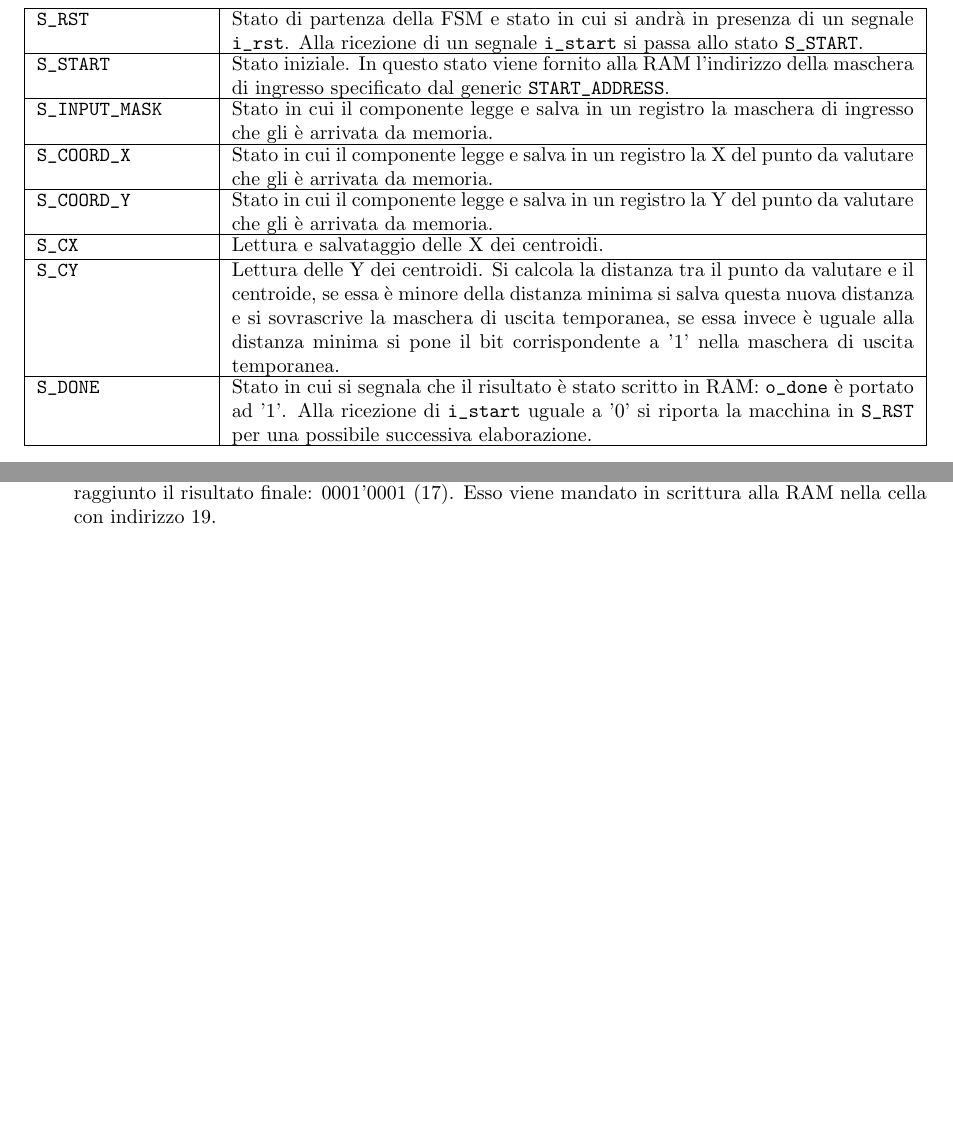
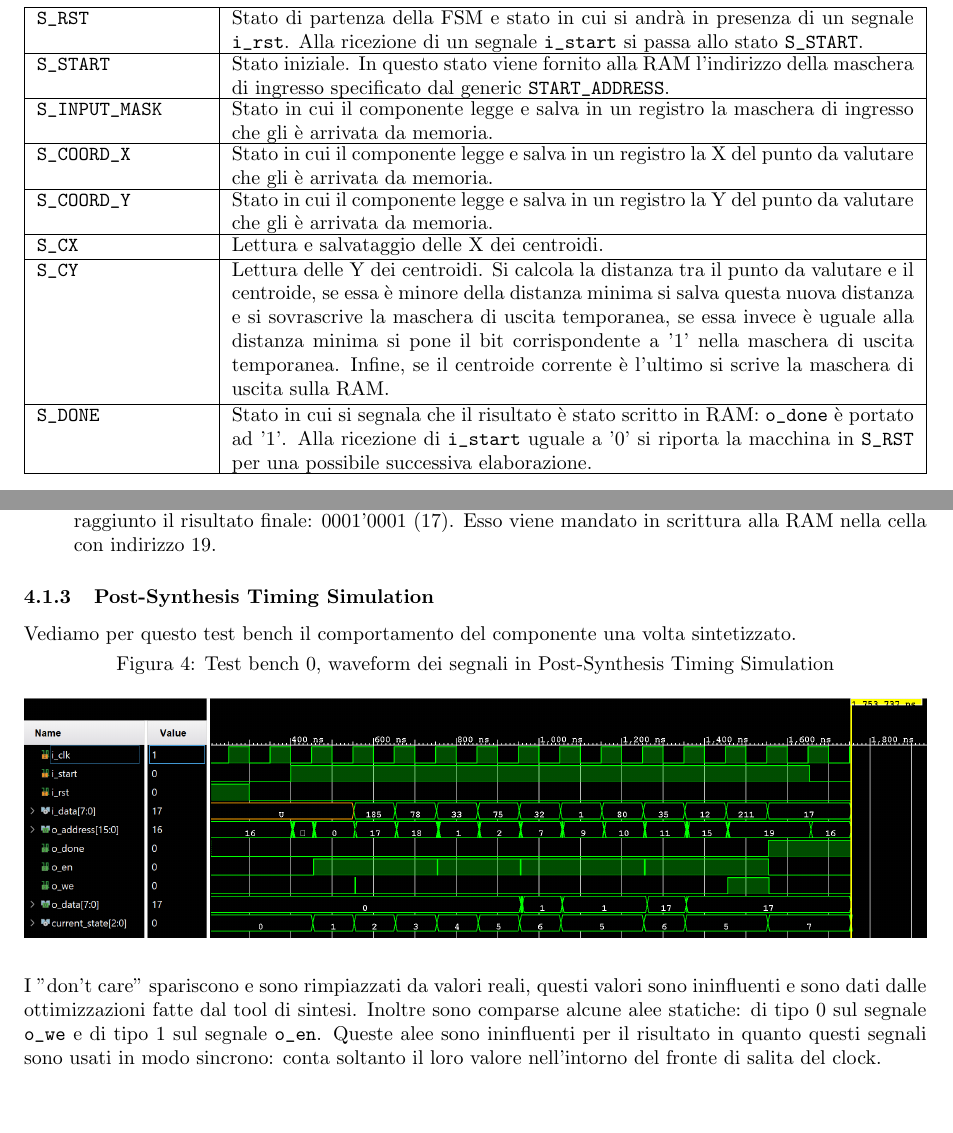
Before and after one commit to Desno365/Progetto-di-Reti-Logiche, a LaTeX document (Documentazione/LaTeX/src/main.tex): two parts of pages 4 and 9 of 11, joined at a grey line, cut so that both start at the same text, the shorter picture padded with empty space. The pictures show the PDF file Documentazione/LaTeX/out/Progetto_finale_di_Reti_Logiche.pdf that the author committed with the source.

Commit message:
Documentazione: cambiate immagini dei test bench e aggiunto simulation timing per test bench 0

```diff
--- a/Documentazione/LaTeX/src/main.tex
+++ b/Documentazione/LaTeX/src/main.tex
@@ -75,3 +76,4 @@ In una breve sintesi introduttiva, si può rappresentare il funzionamento di bas
+    \item Segnalazione di fine elaborazione usando il segnale \verb^o_done^; Attesa del segnale di fine (\verb^i_start^ posto a '0') che ci permetterà di ritornare allo step 1 per una possibile successiva elaborazione.
 \end{enumerate}
 
 \subsection{Obiettivo velocità} \label{subsection-ob-vel}
@@ -94,6 +96,9 @@ Infine si sono create due costanti e un generic per rendere il codice facilmente
 
 \subsection{Note aggiuntive sulla specifica}
 Si è assunto che il componente deve essere in grado di eseguire elaborazioni una successiva all'altra anche in assenza di un segnale di reset.
+
+\vspace{4mm}
+\titlerule[0.4pt]
 
 
 %%%%%%%%%%%%%%%%%%%%%%%%%%%%%%%%%%%%%%%%%%%%
@@ -131,7 +136,7 @@ La FSM non ottimizzata è rappresentata in figura \ref{fig:FSM}, mentre ciò che
         \hline
         \verb^S_CX^ & Lettura e salvataggio delle X dei centroidi. \\
         \hline
-        \verb^S_CY^ & Lettura delle Y dei centroidi. Si calcola la distanza tra il punto da valutare e il centroide, se essa è minore della distanza minima si salva questa nuova distanza e si sovrascrive la maschera di uscita temporanea, se essa invece è uguale alla distanza minima si pone il bit corrispondente a '1' nella maschera di uscita temporanea. \\
+        \verb^S_CY^ & Lettura delle Y dei centroidi. Si calcola la distanza tra il punto da valutare e il centroide, se essa è minore della distanza minima si salva questa nuova distanza e si sovrascrive la maschera di uscita temporanea, se essa invece è uguale alla distanza minima si pone il bit corrispondente a '1' nella maschera di uscita temporanea. Infine, se il centroide corrente è l'ultimo si scrive la maschera di uscita sulla RAM. \rule[-1.0ex]{0pt}{1.0ex} \\
         \hline
         \verb^S_DONE^ & Stato in cui si segnala che il risultato è stato scritto in RAM: \verb^o_done^ è portato ad '1'. Alla ricezione di \verb^i_start^ uguale a '0' si riporta la macchina in \verb^S_RST^ per una possibile successiva elaborazione. \\
         \hline
@@ -192,6 +197,9 @@ Infine si assegna il valore alle 5 uscite del componente:
     \item Assegnamento \verb^o_en^ : il segnale di enable della RAM viene abilitato per tutti gli stati in cui si ha una lettura o scrittura della RAM.
     \item Assegnamento \verb^o_done^ : il segnale di fine elaborazione è abilitato quando si è nello stato \verb^S_DONE^. Si assegna però a questo segnale \verb^out_done_tmp_reg^, valore di uscita del registro. Ciò viene fatto per evitare glitch su questa uscita.
 \end{itemize}
+
+\vspace{4mm}
+\titlerule[0.4pt]
 
 
 %%%%%%%%%%%%%%%%%%%%%%%%%%%%%%%%%%%%%%%
@@ -315,8 +325,18 @@ Vediamo cosa succede in questi 11 cicli di clock con cui il componente arriva al
     \item La FSM rimane nello stato \verb^S_CX^. Il componente riceve il contenuto della cella di memoria 15: 211. \textbf{Anche qui la distanza sulle ascisse è maggiore della distanza minima}. Abbiamo perciò raggiunto il risultato finale: 0001'0001 (17). Esso viene mandato in scrittura alla RAM nella cella con indirizzo 19.
 \end{enumerate}
 
+\subsubsection{Post-Synthesis Timing Simulation}
+Vediamo per questo test bench il comportamento del componente una volta sintetizzato.
+\begin{figure}[H]
+    \centering
+    \caption{Test bench 0, waveform dei segnali in Post-Synthesis Timing Simulation}
+    \includegraphics[width=1.0\textwidth]{images/test-bench-0-timing.png}
+    \label{fig:test-bench-0-timing}
+\end{figure}
+\noindent I "don't care" spariscono e sono rimpiazzati da valori reali, questi valori sono ininfluenti e sono dati dalle ottimizzazioni fatte dal tool di sintesi. Inoltre sono comparse alcune alee statiche: di tipo 0 sul segnale \verb^o_we^ e di tipo 1 sul segnale \verb^o_en^. Queste alee sono ininfluenti per il risultato in quanto questi segnali sono usati in modo sincrono: conta soltanto il loro valore nell'intorno del fronte di salita del clock.
+
 \subsection{Test Bench 1 (un solo bit attivato nella maschera d'ingresso)}
-Con questo test bench si è voluto testare l'ottimizzazione n.2 della sezione \ref{subsection-ob-vel} a pagina \pageref{subsection-ob-vel}. Si è testato in realtà tutti i 9 casi possibili (0 bit attivati, 1 bit attivato in 8 possibili posizioni) ma vediamo soltanto uno di questi casi in quanto poi gli altri sono equivalenti.
+Con questo test bench si è voluto testare l'ottimizzazione n.2 della sezione \ref{subsection-ob-vel} a pagina \pageref{subsection-ob-vel}. Si è testato in realtà tutti i 9 casi possibili (zero bit attivati, un bit attivato in 8 possibili posizioni) ma vediamo soltanto uno di questi casi in quanto poi gli altri sono equivalenti.
 
 \subsubsection{Dati del test bench}
 \begin{table}[H]
```
Also changed, not shown: Documentazione/LaTeX/images/altri-test-bench.png, Documentazione/LaTeX/images/test-bench-0-timing.png (added), Documentazione/LaTeX/images/test-bench-0.png, Documentazione/LaTeX/images/test-bench-1.png, Documentazione/LaTeX/out/Progetto_finale_di_Reti_Logiche.pdf, Documentazione/LaTeX/src/main.tex (27 more changed lines).
